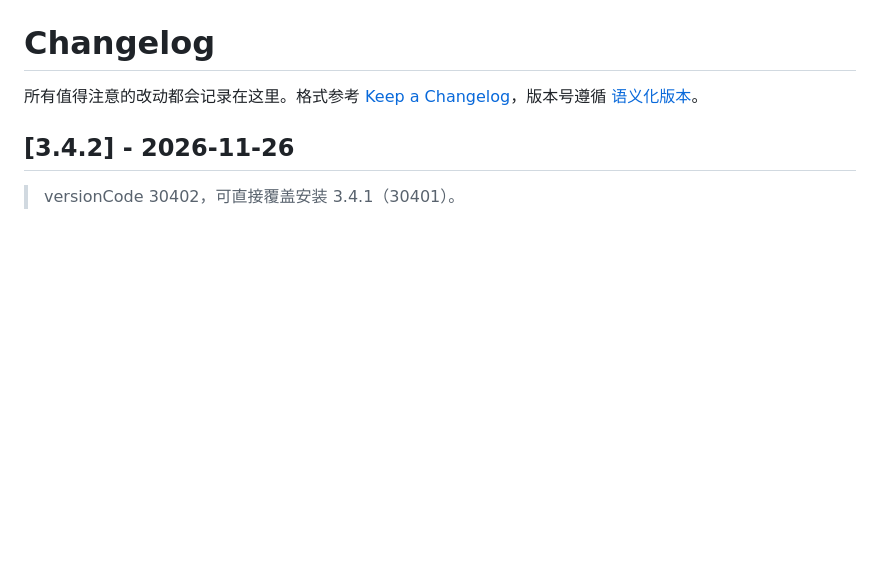
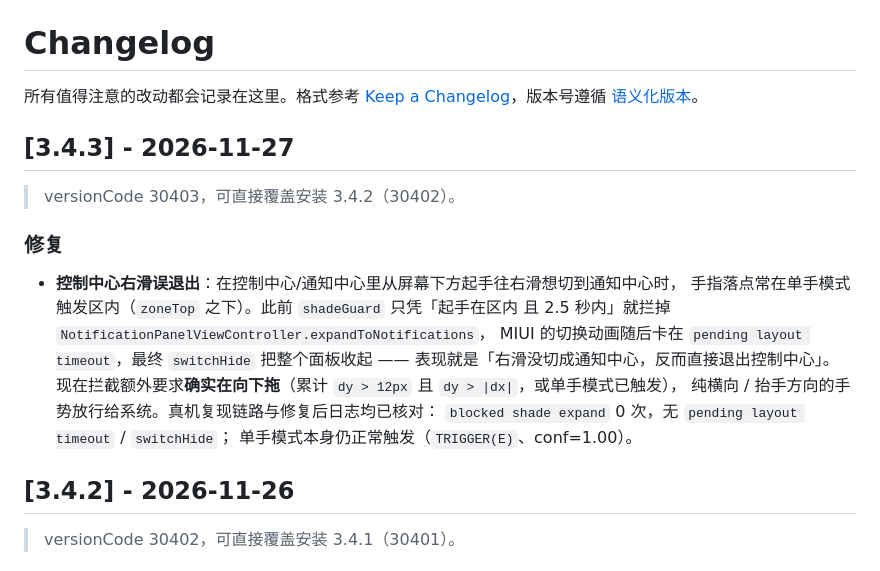
Before and after one commit to zPan2327/HyperHand, a Markdown page: CHANGELOG.md, the part around the change. Rendered like a GitHub page; blank space fills up the shorter version.

Commit message:
Release 3.4.3: 修复控制中心右滑误退出，刷新真机截图
- shadeGuard 增加方向判定：区内起手的横向滑动不再拦 expandToNotifications
- 版本 3.4.3 / versionCode 30403
- CHANGELOG 与 CI release body 同步
- 6 张 README 截图替换为 3.4.3 真机实拍（浅色/深色）

```diff
--- a/CHANGELOG.md
+++ b/CHANGELOG.md
@@ -1,6 +1,21 @@
 # Changelog
 
 所有值得注意的改动都会记录在这里。格式参考 [Keep a Changelog](https://keepachangelog.com/zh-CN/1.1.0/)，版本号遵循 [语义化版本](https://semver.org/lang/zh-CN/)。
+
+## [3.4.3] - 2026-11-27
+
+> versionCode 30403，可直接覆盖安装 3.4.2（30402）。
+
+### 修复
+- **控制中心右滑误退出**：在控制中心/通知中心里从屏幕下方起手往右滑想切到通知中心时，
+  手指落点常在单手模式触发区内（`zoneTop` 之下）。此前 `shadeGuard` 只凭「起手在区内
+  且 2.5 秒内」就拦掉 `NotificationPanelViewController.expandToNotifications`，
+  MIUI 的切换动画随后卡在 `pending layout timeout`，最终 `switchHide` 把整个面板收起 ——
+  表现就是「右滑没切成通知中心，反而直接退出控制中心」。
+  现在拦截额外要求**确实在向下拖**（累计 `dy > 12px` 且 `dy > |dx|`，或单手模式已触发），
+  纯横向 / 抬手方向的手势放行给系统。真机复现链路与修复后日志均已核对：
+  `blocked shade expand` 0 次，无 `pending layout timeout` / `switchHide`；
+  单手模式本身仍正常触发（`TRIGGER(E)`、conf=1.00）。
 
 ## [3.4.2] - 2026-11-26
 
```
Also changed, not shown: docs/screenshots/overview-dark.png, docs/screenshots/overview-light.png, docs/screenshots/slide-dark.png, docs/screenshots/slide-light.png, 5 other files.
